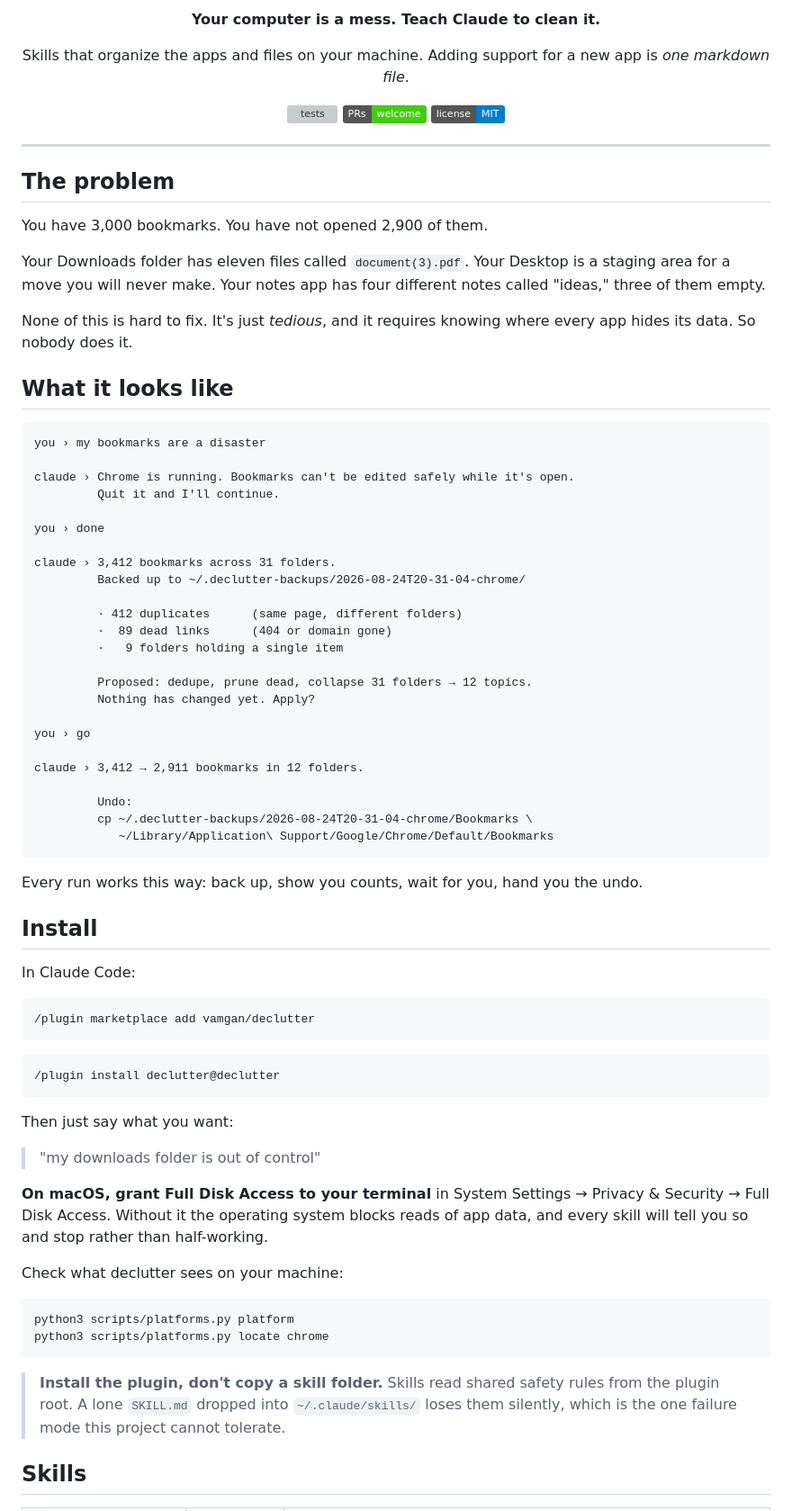
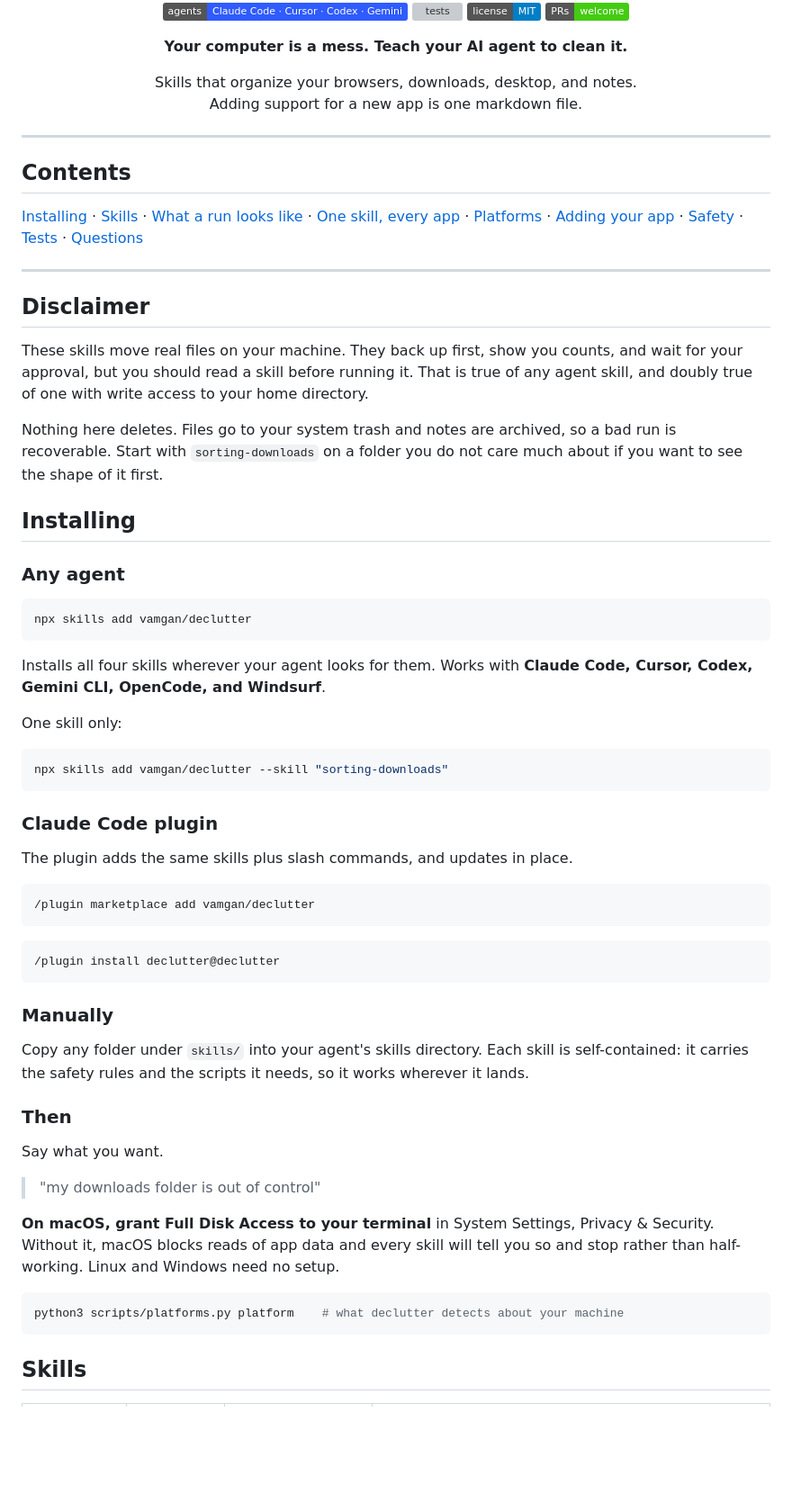
Before and after one commit to vamgan/declutter, a Markdown page: README.md, the part around one of its changes. Shown at 90% size. Rendered like a GitHub page; badges without logos; blank space fills up the shorter version; grey boxes are pictures that could not be loaded.

````diff
--- a/README.md
+++ b/README.md
@@ -4,62 +7,56 @@
 
-**Your computer is a mess. Teach Claude to clean it.**
+<br>
 
-Skills that organize the apps and files on your machine.
-Adding support for a new app is *one markdown file*.
+[![agents](https://img.shields.io/badge/agents-Claude%20Code%20%C2%B7%20Cursor%20%C2%B7%20Codex%20%C2%B7%20Gemini-2f5bff)](#installing)
+[![tests](https://github.com/vamgan/declutter/actions/workflows/test.yml/badge.svg)](https://github.com/vamgan/declutter/actions/workflows/test.yml)
+[![license](https://img.shields.io/badge/license-MIT-blue.svg)](LICENSE)
+[![PRs welcome](https://img.shields.io/badge/PRs-welcome-brightgreen.svg)](docs/ADDING-A-SKILL.md)
 
-[![tests](https://github.com/vamgan/declutter/actions/workflows/test.yml/badge.svg)](https://github.com/vamgan/declutter/actions/workflows/test.yml)
-[![PRs welcome](https://img.shields.io/badge/PRs-welcome-brightgreen.svg)](docs/ADDING-A-SKILL.md)
-[![License: MIT](https://img.shields.io/badge/license-MIT-blue.svg)](LICENSE)
+**Your computer is a mess. Teach your AI agent to clean it.**
+
+Skills that organize your browsers, downloads, desktop, and notes.<br>
+Adding support for a new app is one markdown file.
 
 </div>
 
 ---
 
-## The problem
+## Contents
 
-You have 3,000 bookmarks. You have not opened 2,900 of them.
+[Installing](#installing) · [Skills](#skills) · [What a run looks like](#what-a-run-looks-like) · [One skill, every app](#one-skill-every-app-in-the-category) · [Platforms](#platforms) · [Adding your app](#adding-your-app) · [Safety](#safety) · [Tests](#tests) · [Questions](#common-questions)
 
-Your Downloads folder has eleven files called `document(3).pdf`. Your Desktop is a
-staging area for a move you will never make. Your notes app has four different notes
-called "ideas," three of them empty.
+---
 
-None of this is hard to fix. It's just *tedious*, and it requires knowing where every
-app hides its data. So nobody does it.
+## Disclaimer
 
-## What it looks like
+These skills move real files on your machine. They back up first, show you counts, and
+wait for your approval, but you should read a skill before running it. That is true of
+any agent skill, and doubly true of one with write access to your home directory.
 
-```
-you › my bookmarks are a disaster
+Nothing here deletes. Files go to your system trash and notes are archived, so a bad
+run is recoverable. Start with `sorting-downloads` on a folder you do not care much
+about if you want to see the shape of it first.
 
-claude › Chrome is running. Bookmarks can't be edited safely while it's open.
-         Quit it and I'll continue.
+## Installing
 
-you › done
+### Any agent
 
-claude › 3,412 bookmarks across 31 folders.
-         Backed up to ~/.declutter-backups/2026-08-24T20-31-04-chrome/
-
-         · 412 duplicates      (same page, different folders)
-         ·  89 dead links      (404 or domain gone)
-         ·   9 folders holding a single item
-
-         Proposed: dedupe, prune dead, collapse 31 folders → 12 topics.
-         Nothing has changed yet. Apply?
-
-you › go
-
-claude › 3,412 → 2,911 bookmarks in 12 folders.
-
-         Undo:
-         cp ~/.declutter-backups/2026-08-24T20-31-04-chrome/Bookmarks \
-            ~/Library/Application\ Support/Google/Chrome/Default/Bookmarks
+```bash
+npx skills add vamgan/declutter
 ```
 
-Every run works this way: back up, show you counts, wait for you, hand you the undo.
+Installs all four skills wherever your agent looks for them. Works with **Claude Code,
+Cursor, Codex, Gemini CLI, OpenCode, and Windsurf**.
 
-## Install
+One skill only:
 
-In Claude Code:
+```bash
+npx skills add vamgan/declutter --skill "sorting-downloads"
+```
+
+### Claude Code plugin
+
+The plugin adds the same skills plus slash commands, and updates in place.
 
 ```
 /plugin marketplace add vamgan/declutter
@@ -69,24 +66,25 @@ In Claude Code:
 /plugin install declutter@declutter
 ```
 
-Then just say what you want:
+### Manually
+
+Copy any folder under `skills/` into your agent's skills directory. Each skill is
+self-contained: it carries the safety rules and the scripts it needs, so it works
+wherever it lands.
+
+### Then
+
+Say what you want.
 
 > "my downloads folder is out of control"
 
-**On macOS, grant Full Disk Access to your terminal** in System Settings → Privacy &
-Security → Full Disk Access. Without it the operating system blocks reads of app data,
-and every skill will tell you so and stop rather than half-working.
-
-Check what declutter sees on your machine:
+**On macOS, grant Full Disk Access to your terminal** in System Settings, Privacy &
+Security. Without it, macOS blocks reads of app data and every skill will tell you so
+and stop rather than half-working. Linux and Windows need no setup.
 
 ```bash
-python3 scripts/platforms.py platform
-python3 scripts/platforms.py locate chrome
+python3 scripts/platforms.py platform    # what declutter detects about your machine
 ```
-
-> **Install the plugin, don't copy a skill folder.** Skills read shared safety rules
-> from the plugin root. A lone `SKILL.md` dropped into `~/.claude/skills/` loses them
-> silently, which is the one failure mode this project cannot tolerate.
 
 ## Skills
 
````
Also changed, not shown: other parts of README.md (+99 -31 lines).
